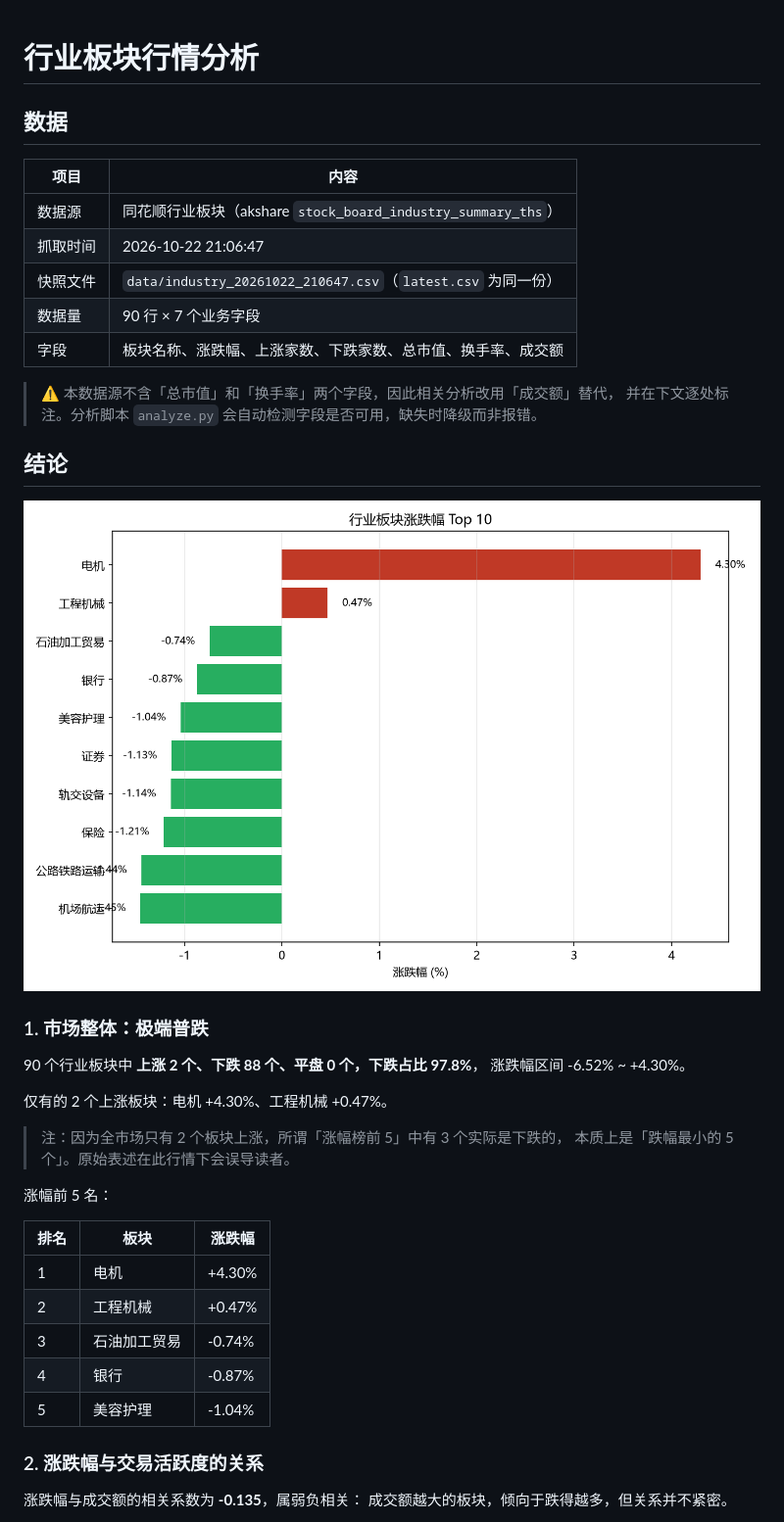
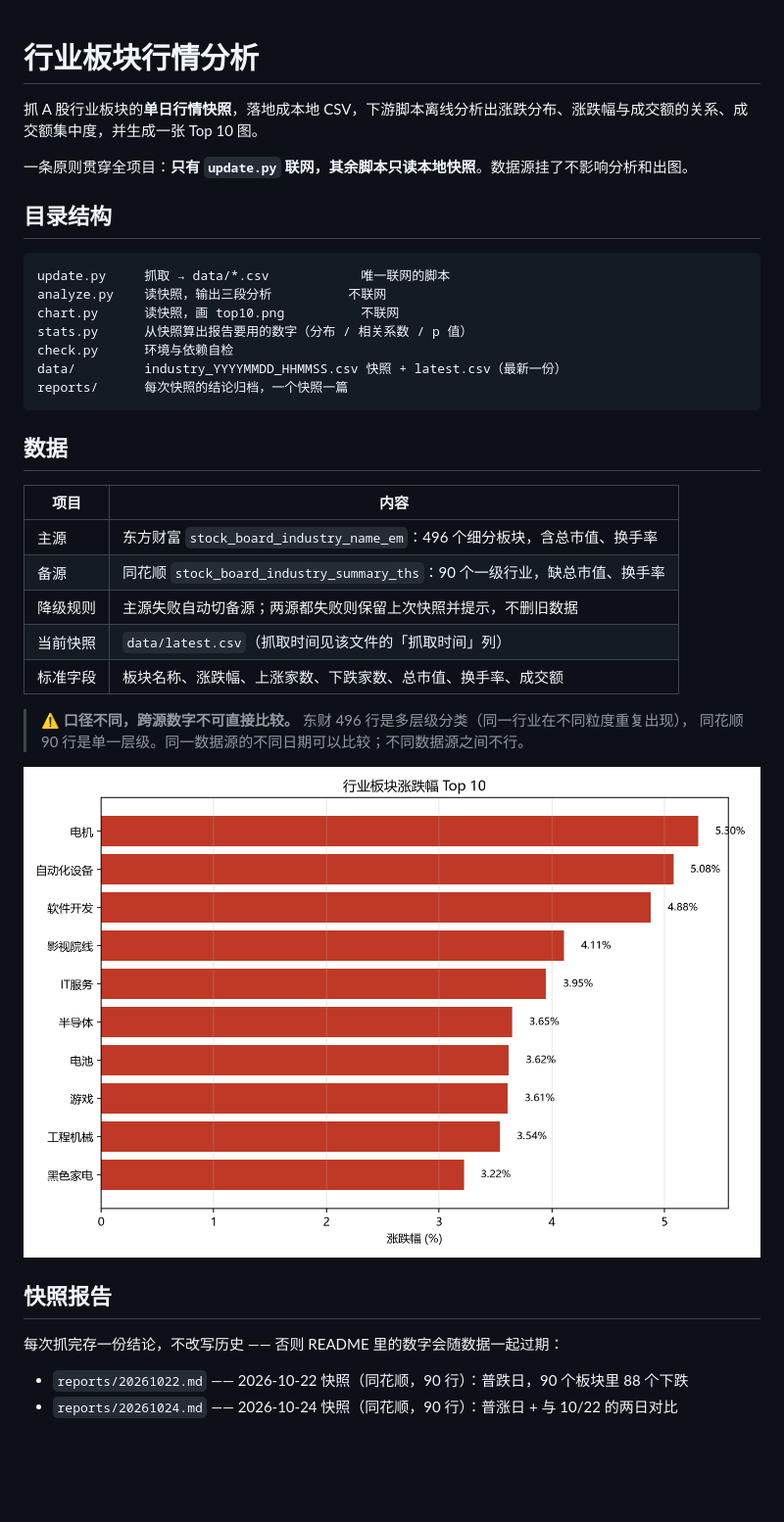
Before and after one commit to ZYMS91/industry-board-analysis, a Markdown page: README.md, the part around one of its changes. Shown at 98% size. Drawn GitHub-style; pictures changed too: top10.png; blank space fills up the shorter version.

Commit message:
报告改为快照归档：README 只留口径与方法，结论按日期存入 reports/
- 新增 reports/20261022.md、reports/20261024.md，README 不再内嵌会过期的数字
- 新增 stats.py：从快照输出涨跌分布、r、R²、p 值，避免只报相关系数
- README 补目录结构与两源口径差异（东财 496 / 同花顺 90 不可跨源比较）

````diff
--- a/README.md
+++ b/README.md
@@ -1,42 +1,40 @@
 # 行业板块行情分析
+
+抓 A 股行业板块的**单日行情快照**，落地成本地 CSV，下游脚本离线分析出涨跌分布、涨跌幅与成交额的关系、成交额集中度，并生成一张 Top 10 图。
+
+一条原则贯穿全项目：**只有 `update.py` 联网，其余脚本只读本地快照**。数据源挂了不影响分析和出图。
+
+## 目录结构
+
+```
+update.py     抓取 → data/*.csv            唯一联网的脚本
+analyze.py    读快照，输出三段分析          不联网
+chart.py      读快照，画 top10.png          不联网
+stats.py      从快照算出报告要用的数字（分布 / 相关系数 / p 值）
+check.py      环境与依赖自检
+data/         industry_YYYYMMDD_HHMMSS.csv 快照 + latest.csv（最新一份）
+reports/      每次快照的结论归档，一个快照一篇
+```
 
 ## 数据
 
 | 项目 | 内容 |
 |---|---|
-| 数据源 | 同花顺行业板块（akshare `stock_board_industry_summary_ths`） |
-| 抓取时间 | 2026-10-22 21:06:47 |
-| 快照文件 | `data/industry_20261022_210647.csv`（`latest.csv` 为同一份） |
-| 数据量 | 90 行 × 7 个业务字段 |
-| 字段 | 板块名称、涨跌幅、上涨家数、下跌家数、总市值、换手率、成交额 |
+| 主源 | 东方财富 `stock_board_industry_name_em`：496 个细分板块，含总市值、换手率 |
+| 备源 | 同花顺 `stock_board_industry_summary_ths`：90 个一级行业，缺总市值、换手率 |
+| 降级规则 | 主源失败自动切备源；两源都失败则保留上次快照并提示，不删旧数据 |
+| 当前快照 | `data/latest.csv`（抓取时间见该文件的「抓取时间」列） |
+| 标准字段 | 板块名称、涨跌幅、上涨家数、下跌家数、总市值、换手率、成交额 |
 
-> ⚠️ 本数据源不含「总市值」和「换手率」两个字段，因此相关分析改用「成交额」替代，
-> 并在下文逐处标注。分析脚本 `analyze.py` 会自动检测字段是否可用，缺失时降级而非报错。
+> ⚠️ **口径不同，跨源数字不可直接比较。** 东财 496 行是多层级分类（同一行业在不同粒度重复出现），
+> 同花顺 90 行是单一层级。同一数据源的不同日期可以比较；不同数据源之间不行。
 
-## 结论
 ![涨跌幅 Top10](top10.png)
-### 1. 市场整体：极端普跌
 
-90 个行业板块中 **上涨 2 个、下跌 88 个、平盘 0 个，下跌占比 97.8%**，
-涨跌幅区间 -6.52% ~ +4.30%。
+## 快照报告
 
-仅有的 2 个上涨板块：电机 +4.30%、工程机械 +0.47%。
+每次抓完存一份结论，不改写历史 —— 否则 README 里的数字会随数据一起过期：
 
-> 注：因为全市场只有 2 个板块上涨，所谓「涨幅榜前 5」中有 3 个实际是下跌的，
-> 本质上是「跌幅最小的 5 个」。原始表述在此行情下会误导读者。
+- `reports/20261022.md` —— 2026-10-22 快照（同花顺，90 行）：普跌日，90 个板块里 88 个下跌
+- `reports/20261024.md` —— 2026-10-24 快照（同花顺，90 行）：普涨日 + 与 10/22 的两日对比
 
-涨幅前 5 名：
-
-| 排名 | 板块 | 涨跌幅 |
-|---|---|---|
-| 1 | 电机 | +4.30% |
-| 2 | 工程机械 | +0.47% |
-| 3 | 石油加工贸易 | -0.74% |
-| 4 | 银行 | -0.87% |
-| 5 | 美容护理 | -1.04% |
-
-### 2. 涨跌幅与交易活跃度的关系
-
-涨跌幅与成交额的相关系数为 **-0.135**，属弱负相关：
-成交额越大的板块，倾向于跌得越多，但关系并不紧密。
-
````
Also changed, not shown: other parts of README.md (+20 -39 lines), reports/20261022.md (added, +55 -0 lines), reports/20261024.md (added, +74 -0 lines), 1 other file.
